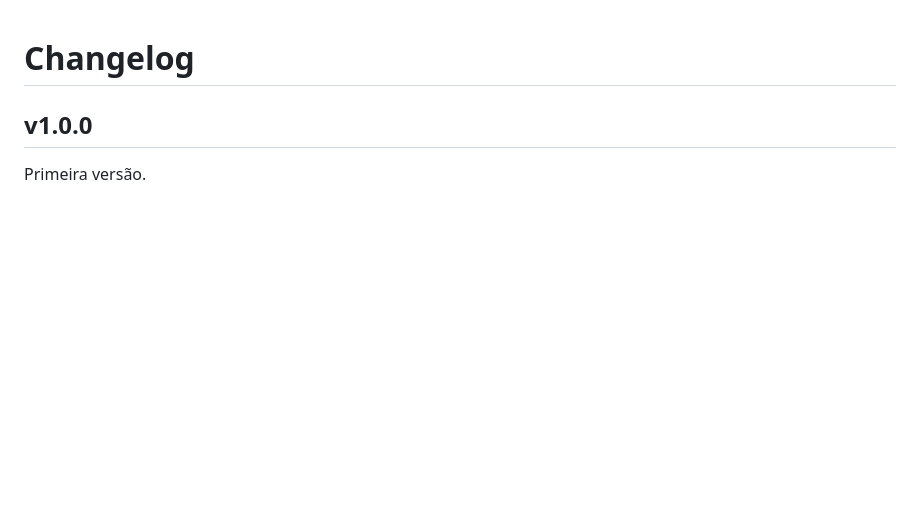
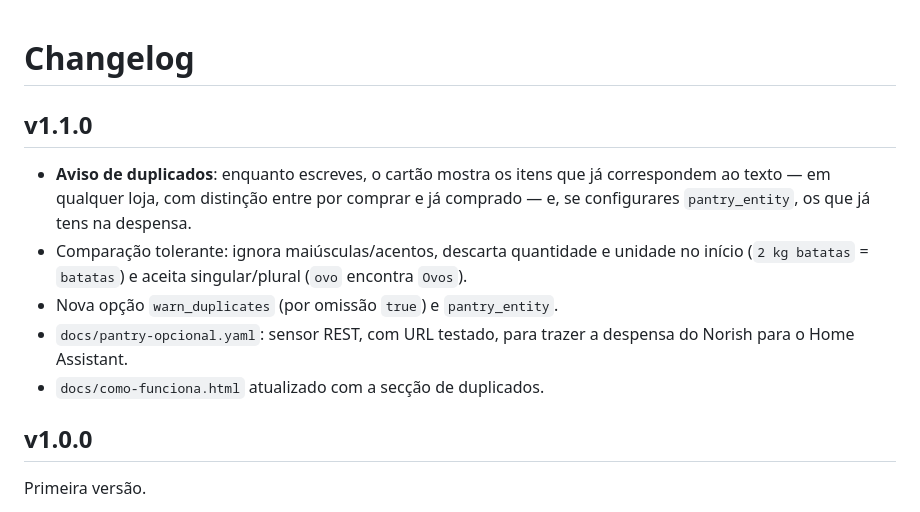
Before and after one commit to jdrdionisio/norish-shopping-card, a Markdown page: CHANGELOG.md, the part around the change. Drawn GitHub-style; blank space fills up the shorter version.

```diff
--- a/CHANGELOG.md
+++ b/CHANGELOG.md
@@ -1,4 +1,17 @@
 # Changelog
+
+## v1.1.0
+
+- **Aviso de duplicados**: enquanto escreves, o cartão mostra os itens que já
+  correspondem ao texto — em qualquer loja, com distinção entre por comprar e
+  já comprado — e, se configurares `pantry_entity`, os que já tens na despensa.
+- Comparação tolerante: ignora maiúsculas/acentos, descarta quantidade e
+  unidade no início (`2 kg batatas` = `batatas`) e aceita singular/plural
+  (`ovo` encontra `Ovos`).
+- Nova opção `warn_duplicates` (por omissão `true`) e `pantry_entity`.
+- `docs/pantry-opcional.yaml`: sensor REST, com URL testado, para trazer a
+  despensa do Norish para o Home Assistant.
+- `docs/como-funciona.html` atualizado com a secção de duplicados.
 
 ## v1.0.0
 
```
Also changed, not shown: README.md (+33 -0 lines), docs/duplicados.png (added), 3 other files.
